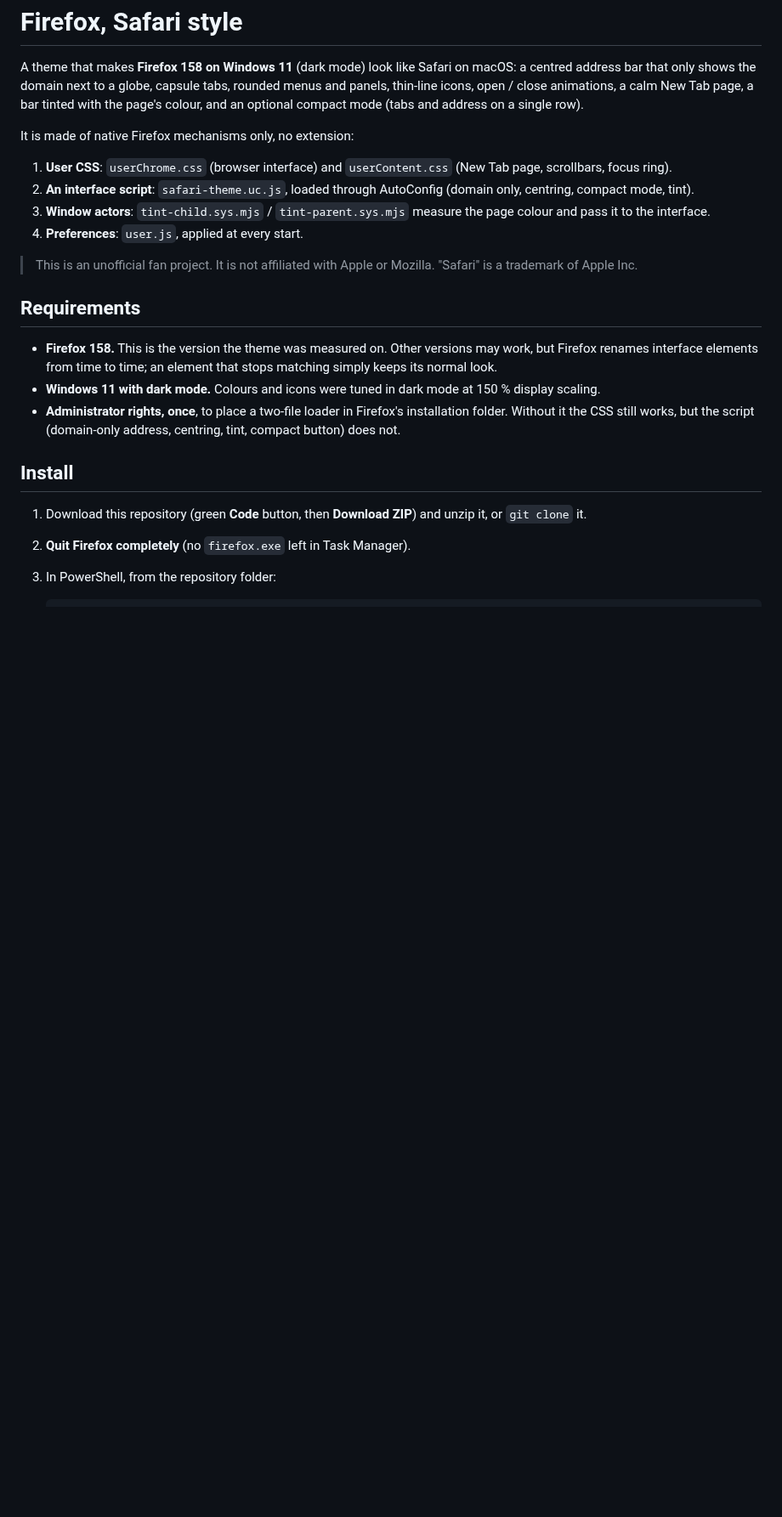
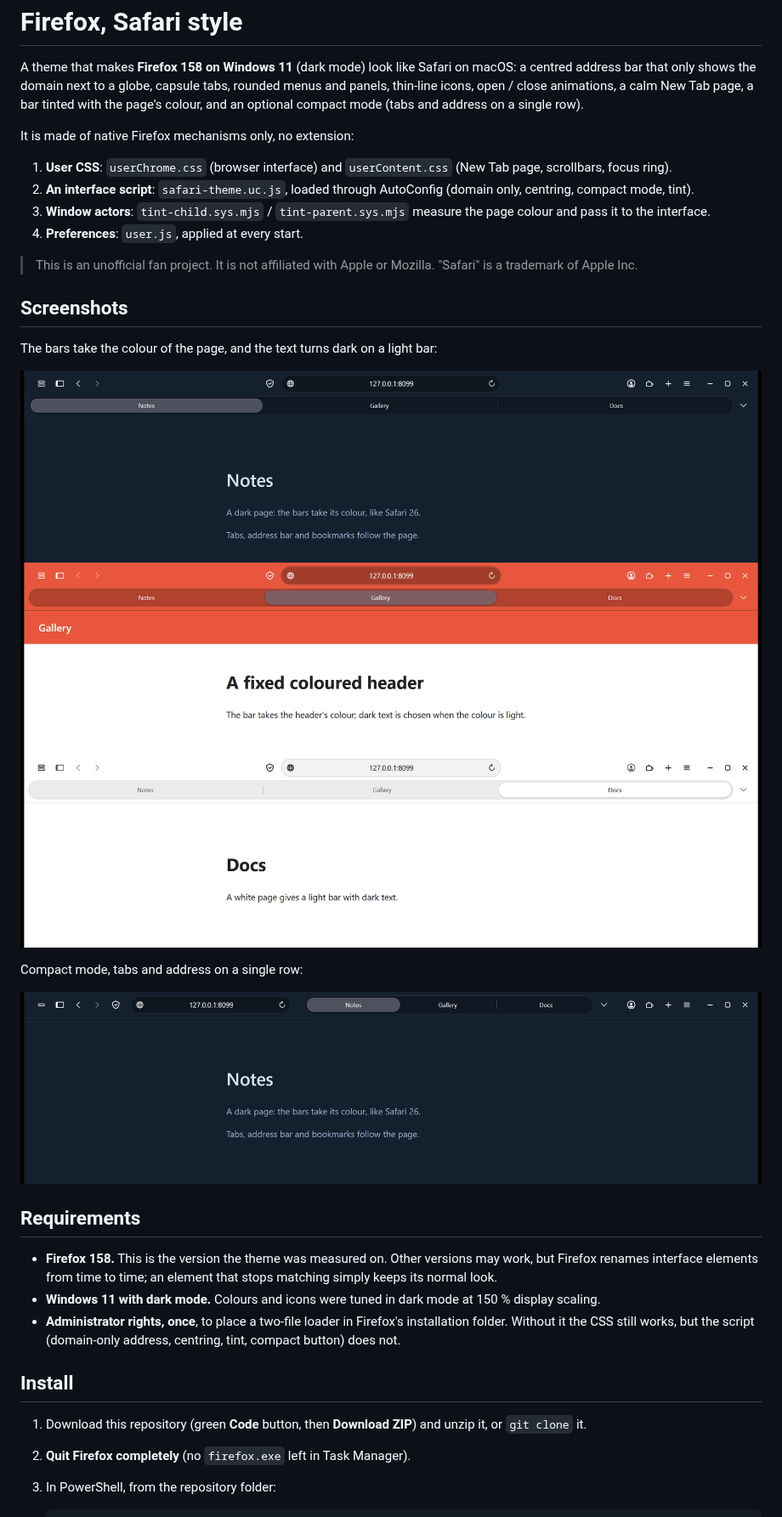
Before and after one commit to hmfazevedo/firefox-safari-theme, a Markdown page: README.md, the part around the change. Shown at 85% size. Drawn GitHub-style; pictures changed too: docs/images/compact.png (added), docs/images/dark.png (added), docs/images/light.png (added); blank space fills up the shorter version.

Commit message:
README: add screenshots (dark, tinted, light, compact)
Taken in a throwaway profile on local demo pages.

Co-Authored-By: Claude Sonnet 5.5 <noreply@anthropic.com>

```diff
--- a/README.md
+++ b/README.md
@@ -12,6 +12,18 @@ It is made of native Firefox mechanisms only, no extension:
 4. **Preferences**: `user.js`, applied at every start.
 
 > This is an unofficial fan project. It is not affiliated with Apple or Mozilla. "Safari" is a trademark of Apple Inc.
+
+## Screenshots
+
+The bars take the colour of the page, and the text turns dark on a light bar:
+
+![Dark page, three tabs](docs/images/dark.png)
+![Page with a coloured fixed header](docs/images/tinted.png)
+![White page, light bar](docs/images/light.png)
+
+Compact mode, tabs and address on a single row:
+
+![Compact mode](docs/images/compact.png)
 
 ## Requirements
 
```
